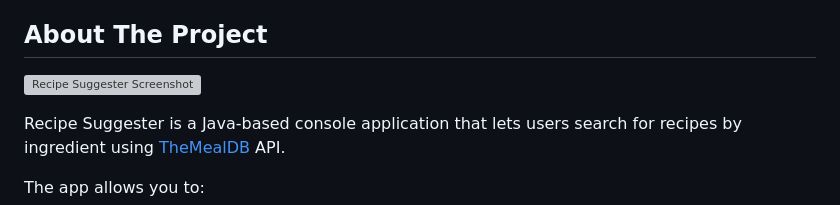
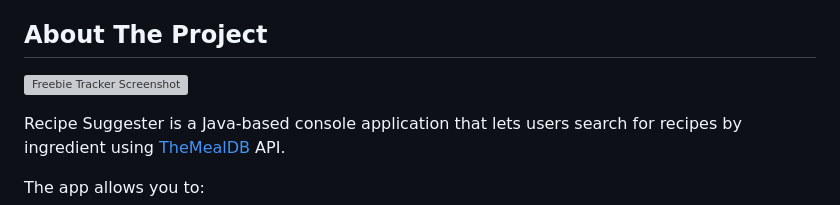
Before and after one commit to Nelson25805/freebie-tracker, a Markdown page: README.md, the part around the change. Drawn GitHub-style; grey boxes are pictures that could not be loaded.

Commit message:
Fix screenshot reference in README.md

```diff
--- a/README.md
+++ b/README.md
@@ -61,7 +61,7 @@
 <!-- ABOUT THE PROJECT -->
 ## About The Project
 
-![Recipe Suggester Screenshot][project-screenshot]
+![Freebie Tracker Screenshot][project-screenshot]
 
 Recipe Suggester is a Java-based console application that lets users search for recipes by ingredient using [TheMealDB](https://www.themealdb.com/) API.
 
```
